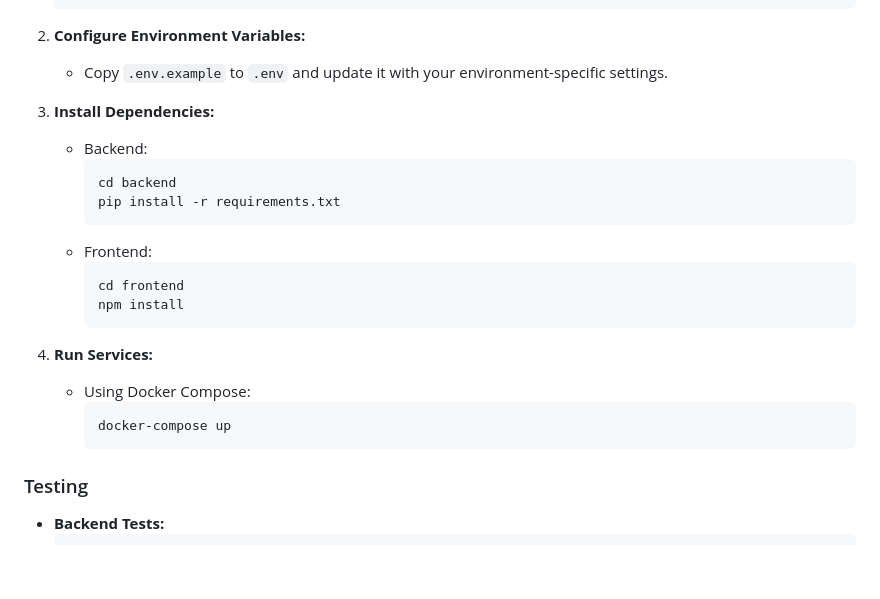
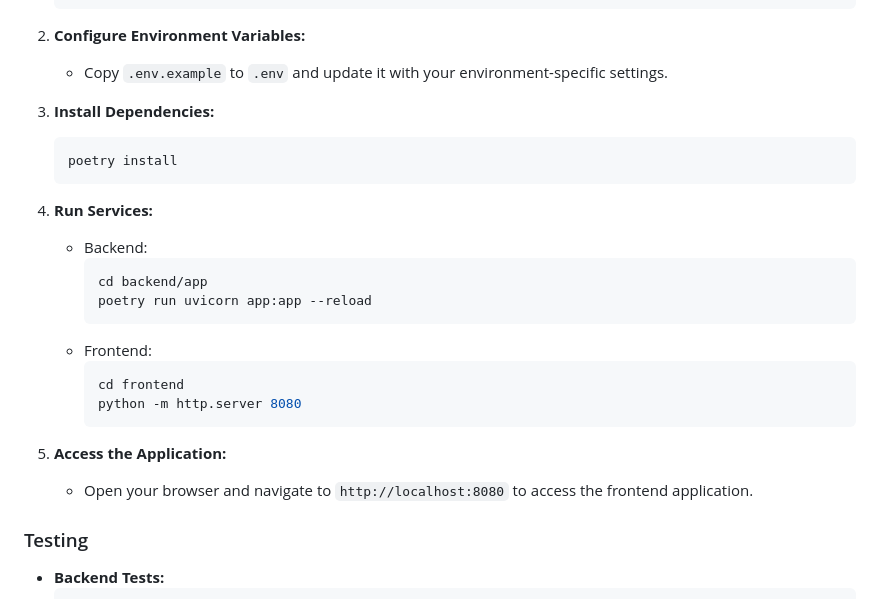
Before and after one commit to Lalith-Sagar-Devagudi/project-kun-demo, a Markdown page: README.md, the part around the change. Drawn GitHub-style; blank space fills up the shorter version.

````diff
--- a/README.md
+++ b/README.md
@@ -52,22 +52,23 @@ project-template/
    - Copy `.env.example` to `.env` and update it with your environment-specific settings.
 
 3. **Install Dependencies:**
+     ```bash
+     poetry install
+     ```
+
+4. **Run Services:**
    - Backend:
      ```bash
-     cd backend
-     pip install -r requirements.txt
+     cd backend/app
+     poetry run uvicorn app:app --reload
      ```
    - Frontend:
      ```bash
      cd frontend
-     npm install
+     python -m http.server 8080
      ```
-
-4. **Run Services:**
-   - Using Docker Compose:
-     ```bash
-     docker-compose up
-     ```
+5. **Access the Application:**
+    - Open your browser and navigate to `http://localhost:8080` to access the frontend application.
 
 ### Testing
 - **Backend Tests:**
````
